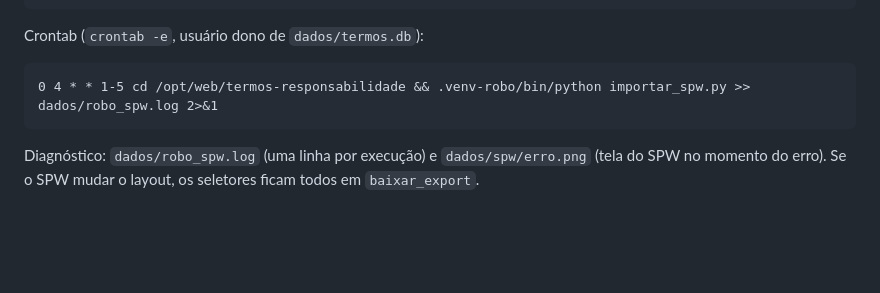
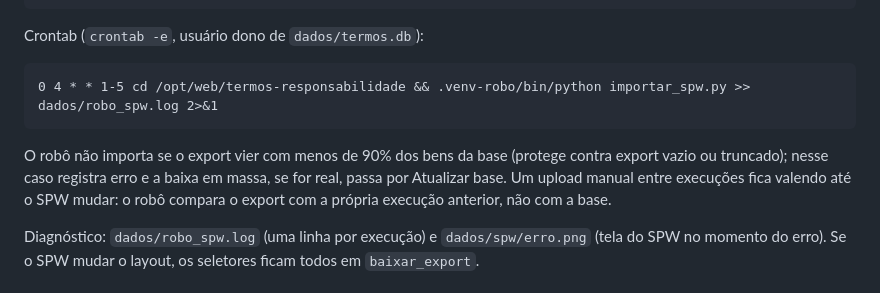
Before and after one commit to ToNiauM/termos-responsabilidade, a Markdown page: README.md, the part around the change. Rendered like a GitHub page; blank space fills up the shorter version.

Commit message:
docs: spec e README com piso de linhas, base desatualizada e upload manual entre execuções
Co-Authored-By: Claude Fable 5.1 <noreply@anthropic.com>

```diff
--- a/README.md
+++ b/README.md
@@ -186,6 +186,10 @@ Crontab (`crontab -e`, usuário dono de `dados/termos.db`):
 
     0 4 * * 1-5 cd /opt/web/termos-responsabilidade && .venv-robo/bin/python importar_spw.py >> dados/robo_spw.log 2>&1
 
+O robô não importa se o export vier com menos de 90% dos bens da base (protege contra export vazio ou truncado);
+nesse caso registra erro e a baixa em massa, se for real, passa por Atualizar base. Um upload manual entre
+execuções fica valendo até o SPW mudar: o robô compara o export com a própria execução anterior, não com a base.
+
 Diagnóstico: `dados/robo_spw.log` (uma linha por execução) e `dados/spw/erro.png` (tela do SPW no momento do erro).
 Se o SPW mudar o layout, os seletores ficam todos em `baixar_export`.
 
```
Also changed, not shown: 1 other file.
